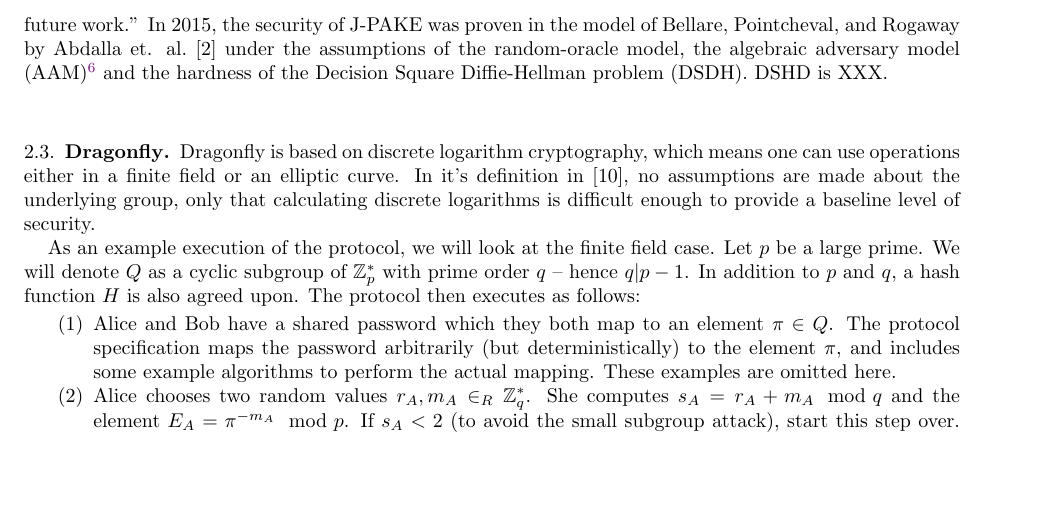
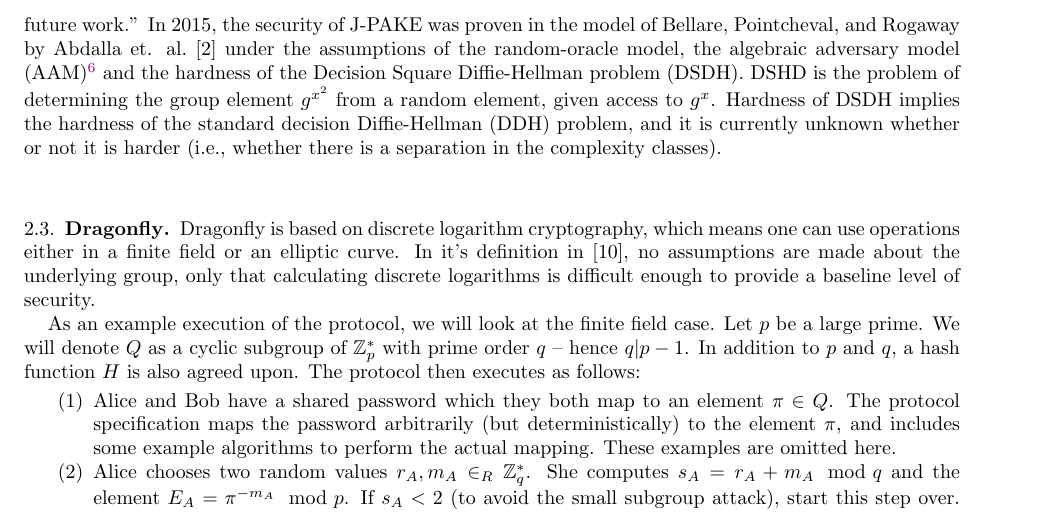
Before and after one commit to twentylemon/gpake, a LaTeX paper (Project Document/Project.tex, which reads Project Document/sec-JPAKE.tex): part of page 6 of 9 before the commit and part of page 6 of 10 after it, cut so that both start at the same text, the shorter picture padded with empty space. Compiled offline with pdfLaTeX.

Commit message:
Updated J-PAKE Section

```diff
--- a/Project Document/sec-JPAKE.tex
+++ b/Project Document/sec-JPAKE.tex
@@ -59,7 +59,7 @@ techniques.  As Feng Hao, one of the J-PAKE authors, wrote in a blog post\footno
 \url{https://www.lightbluetouchpaper.org/2008/05/29/j-pake/\#comment-9550}}:
 ``Some researchers might like to take it from here and add more `formalism' into the paper.  I'm sure that will be a valuable addition in future work.''
 In 2015, the security of J-PAKE was proven in the model of Bellare, Pointcheval, and Rogaway by Abdalla et. al.~\cite{AbdBenMac15} under the
-assumptions of the random-oracle model, the algebraic adversary model (AAM)\footnote{The AAM, originated by Dolev and Yao~\cite{DoYa83} states that an adversary can only perform operations in the underlying group of the protocol, on known messages (for instance, the attacker cannot modify the bits of messages or guess keys)} and the hardness of the Decision Square Diffie-Hellman problem (DSDH). DSHD is XXX.
+assumptions of the random-oracle model, the algebraic adversary model (AAM)\footnote{The AAM, originated by Dolev and Yao~\cite{DoYa83} states that an adversary can only perform operations in the underlying group of the protocol, on known messages (for instance, the attacker cannot modify the bits of messages or guess keys)} and the hardness of the Decision Square Diffie-Hellman problem (DSDH). DSHD is the problem of determining the group element $g^{x^2}$ from a random element, given access to $g^x$. Hardness of DSDH implies the hardness of the standard decision Diffie-Hellman (DDH) problem, and it is currently unknown whether or not it is harder (i.e., whether there is a separation in the complexity classes).
 
 %  We now show that the J-PAKE protocol satisfies the four properties required to be considered a secure PAKE,
 % in order to illustrate the properties and the methods by which they can be proven:
```
Also changed, not shown: Project Document/Project.pdf.
